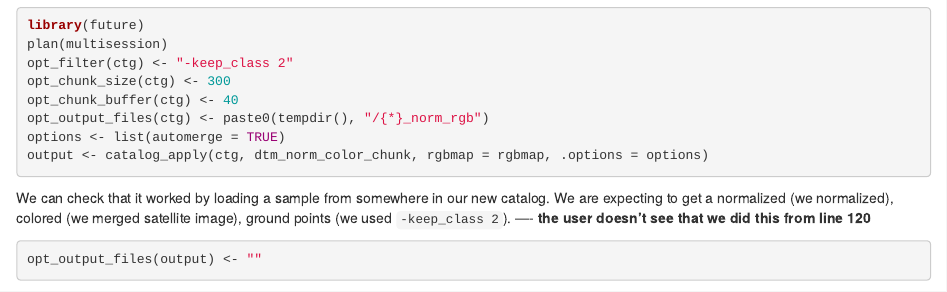
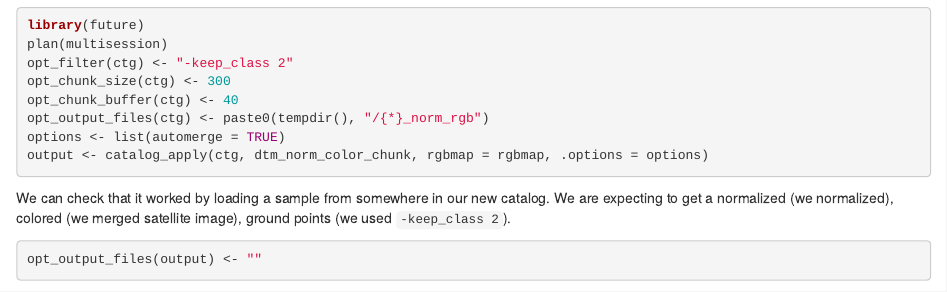
Before and after one commit to r-lidar/lidRbook, an R Markdown document (11-2-engine.Rmd): the page in a window 1100 px wide, from 3830 px down. Rendered offline with R 4.5, knitr and Pandoc, with nearby package versions; drawn as R Markdown's standard HTML page in place of the format the file asks for; some code elsewhere in the file could not run offline.

Commit message:
Remove comment

````diff
--- a/11-2-engine.Rmd
+++ b/11-2-engine.Rmd
@@ -171,7 +171,7 @@ options <- list(automerge = TRUE)
 output <- catalog_apply(ctg, dtm_norm_color_chunk, rgbmap = rgbmap, .options = options)
 ```
 
-We can check that it worked by loading a sample from somewhere in our new catalog. We are expecting to get a normalized (we normalized), colored (we merged satellite image), ground points (we used `-keep_class 2`). ---- **the user doesn't see that we did this from line 120**
+We can check that it worked by loading a sample from somewhere in our new catalog. We are expecting to get a normalized (we normalized), colored (we merged satellite image), ground points (we used `-keep_class 2`).
 
 ```{r, rgl = TRUE}
 opt_output_files(output) <- ""
````
